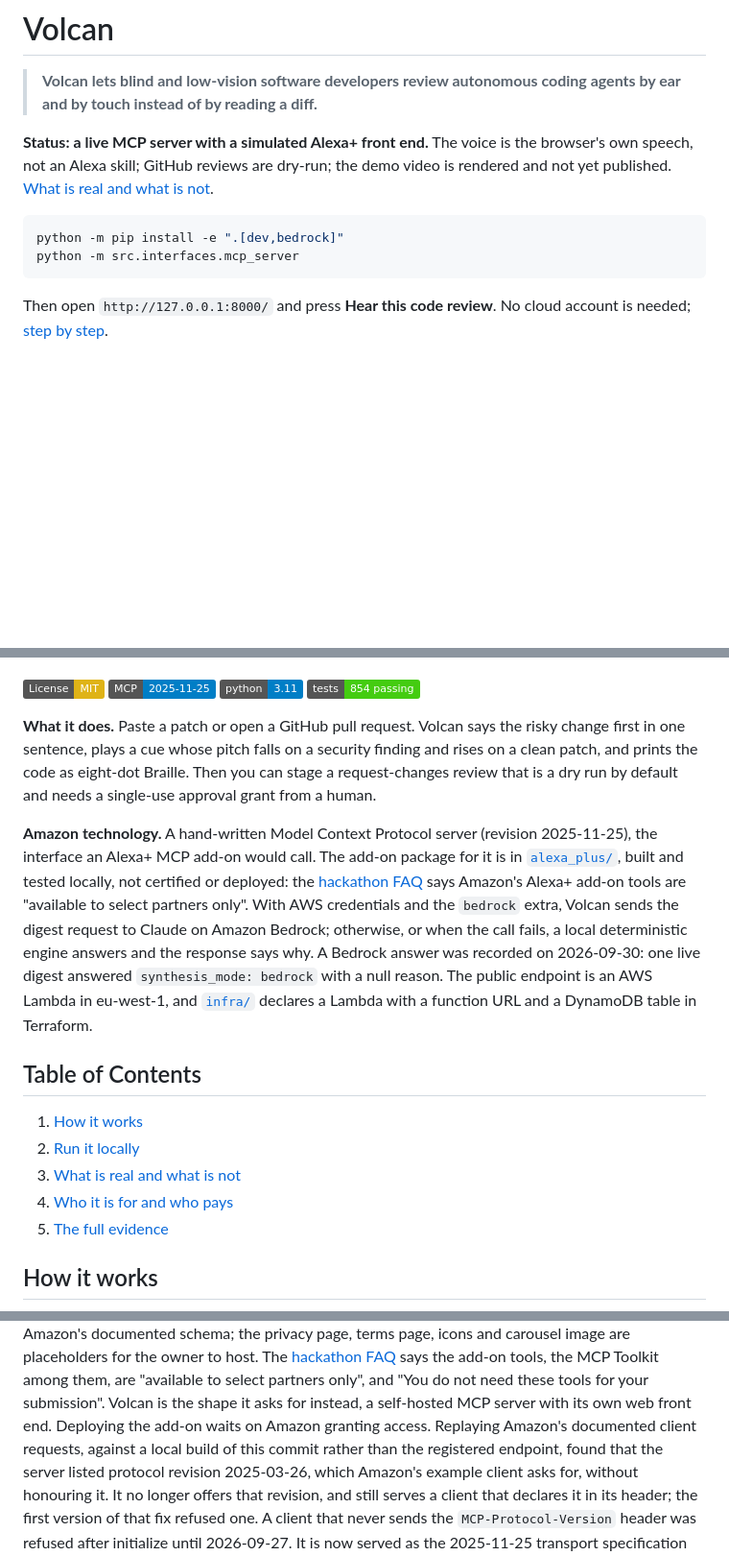
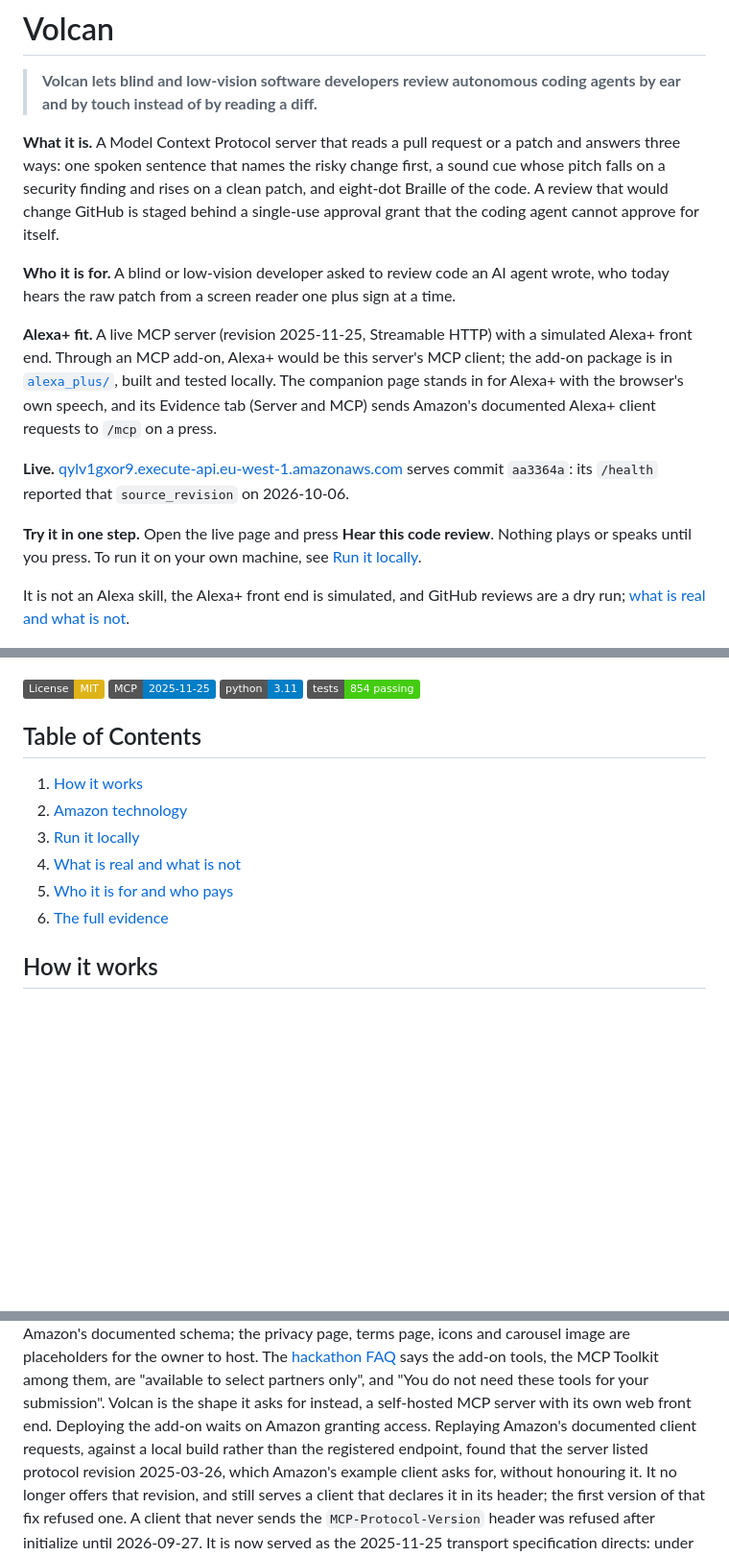
Before and after one commit to upgradedev/volcan_amazon, a Markdown page: README.md, 3 parts joined by grey strips. Shown at 96% size. GitHub-like rendering; badges without logos; blank space fills up the shorter version.

````diff
--- a/README.md
+++ b/README.md
@@ -2,17 +2,29 @@
 
 > **Volcan lets blind and low-vision software developers review autonomous coding agents by ear and by touch instead of by reading a diff.**
 
-**Status: a live MCP server with a simulated Alexa+ front end.** The voice is the browser's
-own speech, not an Alexa skill; GitHub reviews are dry-run; the demo video is rendered and
-not yet published. [What is real and what is not](#what-is-real-and-what-is-not).
+**What it is.** A Model Context Protocol server that reads a pull request or a patch and
+answers three ways: one spoken sentence that names the risky change first, a sound cue whose
+pitch falls on a security finding and rises on a clean patch, and eight-dot Braille of the
+code. A review that would change GitHub is staged behind a single-use approval grant that the
+coding agent cannot approve for itself.
 
-```bash
-python -m pip install -e ".[dev,bedrock]"
-python -m src.interfaces.mcp_server
-```
+**Who it is for.** A blind or low-vision developer asked to review code an AI agent wrote, who
+today hears the raw patch from a screen reader one plus sign at a time.
 
-Then open `http://127.0.0.1:8000/` and press **Hear this code review**. No cloud account is
-needed; [step by step](#run-it-locally).
+**Alexa+ fit.** A live MCP server (revision 2025-11-25, Streamable HTTP) with a simulated
+Alexa+ front end. Through an MCP add-on, Alexa+ would be this server's MCP client; the add-on
+package is in [`alexa_plus/`](alexa_plus/addon-package/addon.json), built and tested locally.
+The companion page stands in for Alexa+ with the browser's own speech, and its Evidence tab
+(Server and MCP) sends Amazon's documented Alexa+ client requests to `/mcp` on a press.
+
+**Live.** [qylv1gxor9.execute-api.eu-west-1.amazonaws.com](https://qylv1gxor9.execute-api.eu-west-1.amazonaws.com/)
+serves commit `aa3364a`: its `/health` reported that `source_revision` on 2026-10-06.
+
+**Try it in one step.** Open the live page and press **Hear this code review**. Nothing plays
+or speaks until you press. To run it on your own machine, see [Run it locally](#run-it-locally).
+
+It is not an Alexa skill, the Alexa+ front end is simulated, and GitHub reviews are a dry run;
+[what is real and what is not](#what-is-real-and-what-is-not).
 
 ![Volcan's first screen at 1280 by 720 in the dark theme, before any press: the headline "Hear your code review instead of scrubbing a diff", the line "For blind and low-vision developers.", a card reading "Live MCP server, simulated Alexa+ front end" and "Not an Alexa skill. GitHub: dry-run.", a two-line patch that turns user.role == "admin" into user.role != "admin", one "Hear this code review" button, and the server's real answer drawn silently beside it: a falling earcon waveform, the sentence "an authorization comparison was inverted", and eight-dot Braille cells.](docs/assets/volcan-first-viewport.png)
 
@@ -21,27 +33,14 @@ needed; [step by step](#run-it-locally).
 [![Python](https://img.shields.io/badge/python-3.11-blue.svg)](https://www.python.org/)
 [![tests](https://img.shields.io/badge/tests-854%20passing-brightgreen.svg)](tests/)
 
-**What it does.** Paste a patch or open a GitHub pull request. Volcan says the risky change
-first in one sentence, plays a cue whose pitch falls on a security finding and rises on a clean
-patch, and prints the code as eight-dot Braille. Then you can stage a request-changes review
-that is a dry run by default and needs a single-use approval grant from a human.
-
-**Amazon technology.** A hand-written Model Context Protocol server (revision 2025-11-25),
-the interface an Alexa+ MCP add-on would call. The add-on package for it is in
-[`alexa_plus/`](alexa_plus/addon-package/addon.json), built and tested locally, not certified
-or deployed: the [hackathon FAQ](https://amazonappdev2026.devpost.com/details/faqs) says Amazon's Alexa+ add-on tools are
-"available to select partners only". With AWS credentials and the `bedrock` extra,
-Volcan sends the digest request to Claude on Amazon Bedrock; otherwise, or when the call fails,
-a local deterministic engine answers and the response says why. A Bedrock answer was recorded on 2026-09-30: one live digest answered `synthesis_mode: bedrock` with a null reason. The public endpoint is an AWS Lambda in eu-west-1, and [`infra/`](infra/) declares
-a Lambda with a function URL and a DynamoDB table in Terraform.
-
 ## Table of Contents
 
 1. [How it works](#how-it-works)
-2. [Run it locally](#run-it-locally)
-3. [What is real and what is not](#what-is-real-and-what-is-not)
-4. [Who it is for and who pays](#who-it-is-for-and-who-pays)
-5. [The full evidence](#the-full-evidence)
+2. [Amazon technology](#amazon-technology)
+3. [Run it locally](#run-it-locally)
+4. [What is real and what is not](#what-is-real-and-what-is-not)
+5. [Who it is for and who pays](#who-it-is-for-and-who-pays)
+6. [The full evidence](#the-full-evidence)
 
 ## How it works
 
@@ -214,7 +226,7 @@ icons and carousel image are placeholders for the owner to host. The
 "available to select partners only", and "You do not need these tools for your submission".
 Volcan is the shape it asks for instead, a self-hosted MCP server with its own web front end.
 Deploying the add-on waits on Amazon granting access. Replaying Amazon's
-documented client requests, against a local build of this commit rather than the registered
+documented client requests, against a local build rather than the registered
 endpoint, found that the server listed protocol revision 2025-03-26, which Amazon's example
 client asks for, without honouring it. It no longer offers that revision, and still serves a
 client that declares it in its header; the first version of that fix refused one. A client
````
Also changed, not shown: other parts of README.md (+20 -7 lines), docs/DEVPOST_SUBMISSION.md (+5 -2 lines), docs/EVIDENCE.md (+70 -18 lines).
